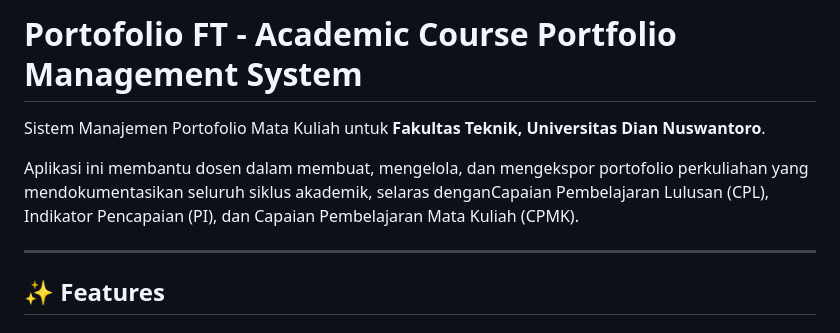
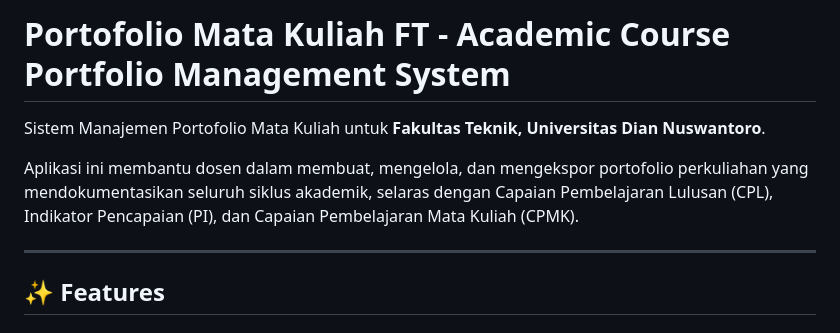
Before and after one commit to Alfaturachman/portofolio-ftdinus, a Markdown page: README.md, the part around the change. GitHub-like rendering.

Commit message:
Update project title in README.md

```diff
--- a/README.md
+++ b/README.md
@@ -1,8 +1,8 @@
-# Portofolio FT - Academic Course Portfolio Management System
+# Portofolio Mata Kuliah FT - Academic Course Portfolio Management System
 
 Sistem Manajemen Portofolio Mata Kuliah untuk **Fakultas Teknik, Universitas Dian Nuswantoro**.
 
-Aplikasi ini membantu dosen dalam membuat, mengelola, dan mengekspor portofolio perkuliahan yang mendokumentasikan seluruh siklus akademik, selaras denganCapaian Pembelajaran Lulusan (CPL), Indikator Pencapaian (PI), dan Capaian Pembelajaran Mata Kuliah (CPMK).
+Aplikasi ini membantu dosen dalam membuat, mengelola, dan mengekspor portofolio perkuliahan yang mendokumentasikan seluruh siklus akademik, selaras dengan Capaian Pembelajaran Lulusan (CPL), Indikator Pencapaian (PI), dan Capaian Pembelajaran Mata Kuliah (CPMK).
 
 ---
 
```
